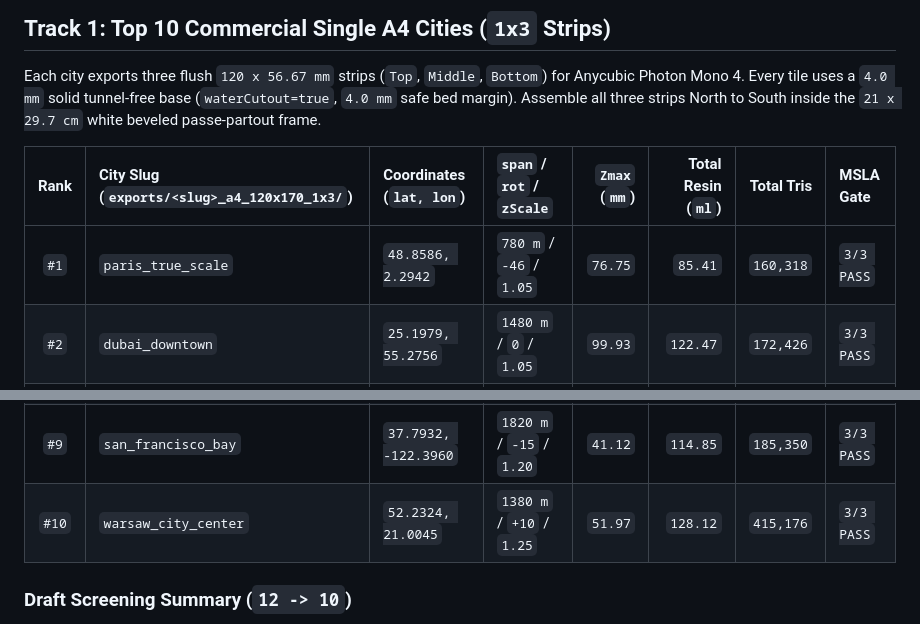
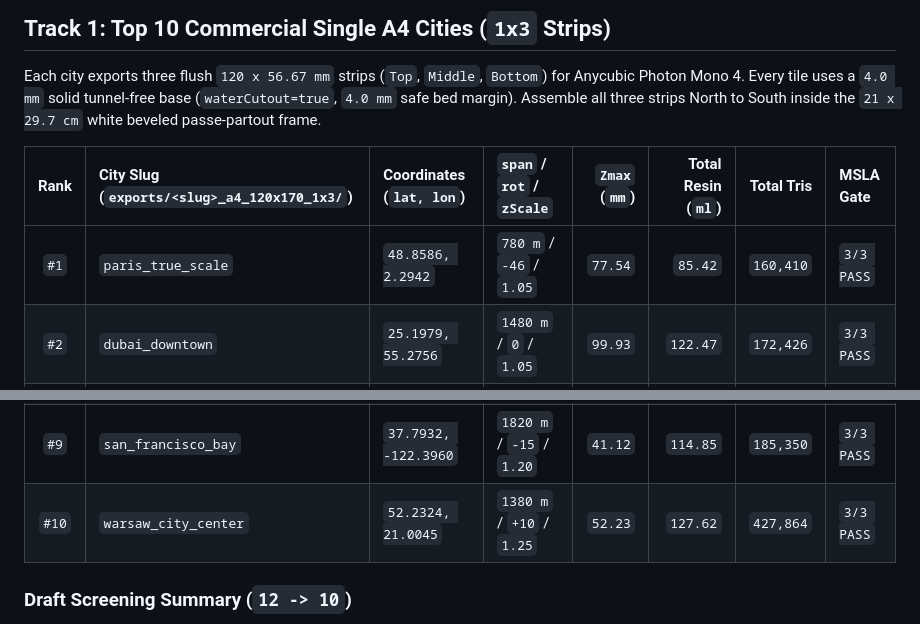
Before and after one commit to pisze-programy/map-to-3dprint, a Markdown page: docs/single-a4-top10-catalog.md, 2 parts joined by grey strips. Drawn GitHub-style.

```diff
--- a/docs/single-a4-top10-catalog.md
+++ b/docs/single-a4-top10-catalog.md
@@ -11,7 +11,7 @@ Assemble all three strips North to South inside the `21 x 29.7 cm` white beveled
 
 | Rank | City Slug (`exports/<slug>_a4_120x170_1x3/`) | Coordinates (`lat, lon`) | `span` / `rot` / `zScale` | `Zmax` (`mm`) | Total Resin (`ml`) | Total Tris | MSLA Gate |
 | :---: | :--- | :--- | :--- | ---: | ---: | ---: | :--- |
-| `#1` | `paris_true_scale` | `48.8586, 2.2942` | `780 m` / `-46` / `1.05` | `76.75` | `85.41` | `160,318` | `3/3 PASS` |
+| `#1` | `paris_true_scale` | `48.8586, 2.2942` | `780 m` / `-46` / `1.05` | `77.54` | `85.42` | `160,410` | `3/3 PASS` |
 | `#2` | `dubai_downtown` | `25.1979, 55.2756` | `1480 m` / `0` / `1.05` | `99.93` | `122.47` | `172,426` | `3/3 PASS` |
 | `#3` | `london_tower_bridge` | `51.5092, -0.0784` | `1880 m` / `-8` / `1.25` | `39.53` | `114.63` | `374,818` | `3/3 PASS` |
 | `#4` | `chicago_loop` | `41.8834, -87.6320` | `1780 m` / `0` / `1.15` | `62.36` | `157.70` | `330,918` | `3/3 PASS` |
@@ -20,7 +20,7 @@ Assemble all three strips North to South inside the `21 x 29.7 cm` white beveled
 | `#7` | `venice_grand_canal` | `45.4362, 12.3352` | `1680 m` / `-18` / `1.35` | `14.30` | `91.49` | `611,530` | `3/3 PASS` |
 | `#8` | `amsterdam_canals` | `52.3704, 4.8938` | `2100 m` / `-12` / `1.35` | `10.30` | `103.12` | `523,328` | `3/3 PASS` |
 | `#9` | `san_francisco_bay` | `37.7932, -122.3960` | `1820 m` / `-15` / `1.20` | `41.12` | `114.85` | `185,350` | `3/3 PASS` |
-| `#10` | `warsaw_city_center` | `52.2324, 21.0045` | `1380 m` / `+10` / `1.25` | `51.97` | `128.12` | `415,176` | `3/3 PASS` |
+| `#10` | `warsaw_city_center` | `52.2324, 21.0045` | `1380 m` / `+10` / `1.25` | `52.23` | `127.62` | `427,864` | `3/3 PASS` |
 
 ### Draft Screening Summary (`12 -> 10`)
 
```
Also changed, not shown: README.md (+2 -2 lines), docs/screenshots/detail-01-paris.jpg, docs/screenshots/detail-10-warsaw.jpg, docs/screenshots/hero-packshot-a4.jpg, docs/screenshots/top10-a4-catalog.jpg, 4 other files.
